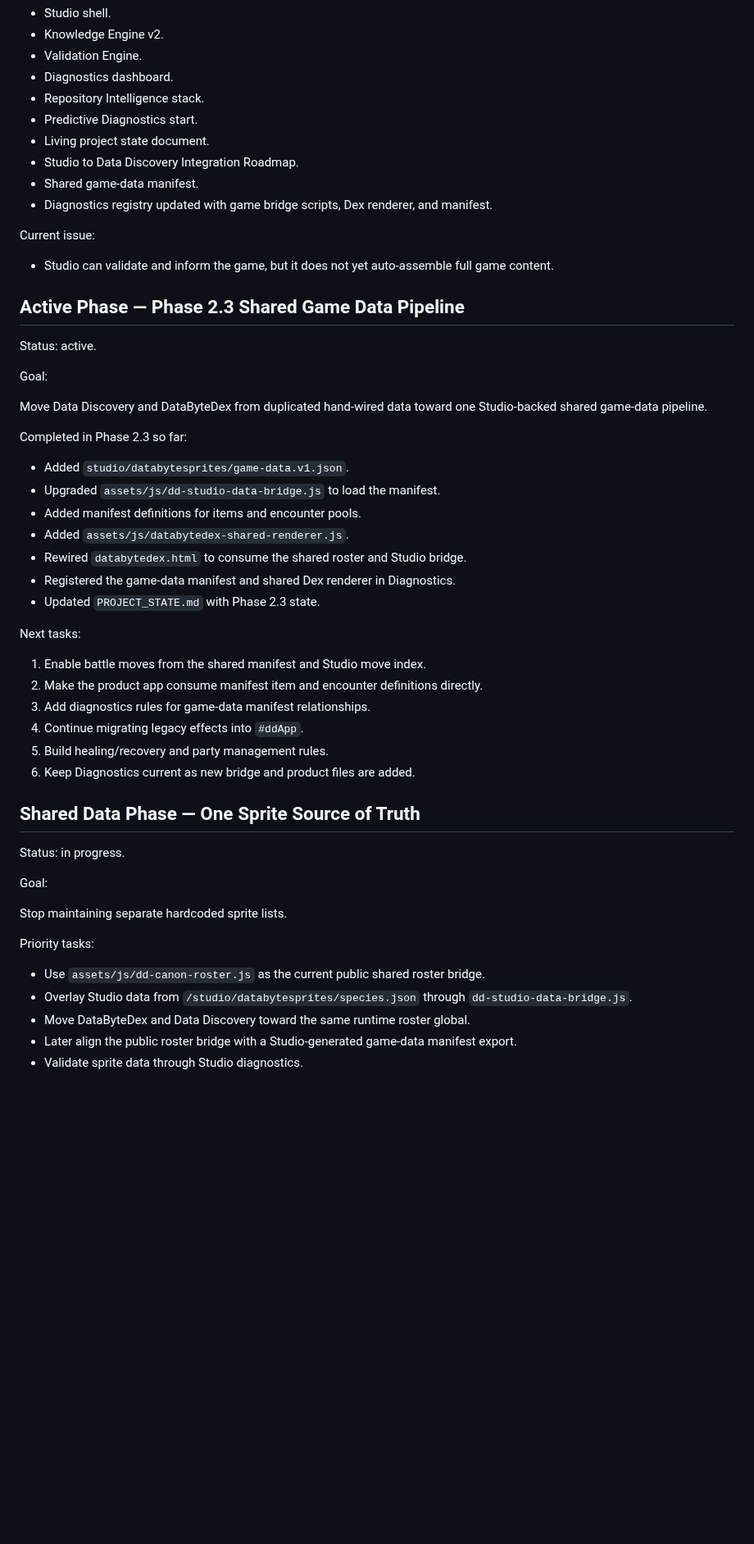
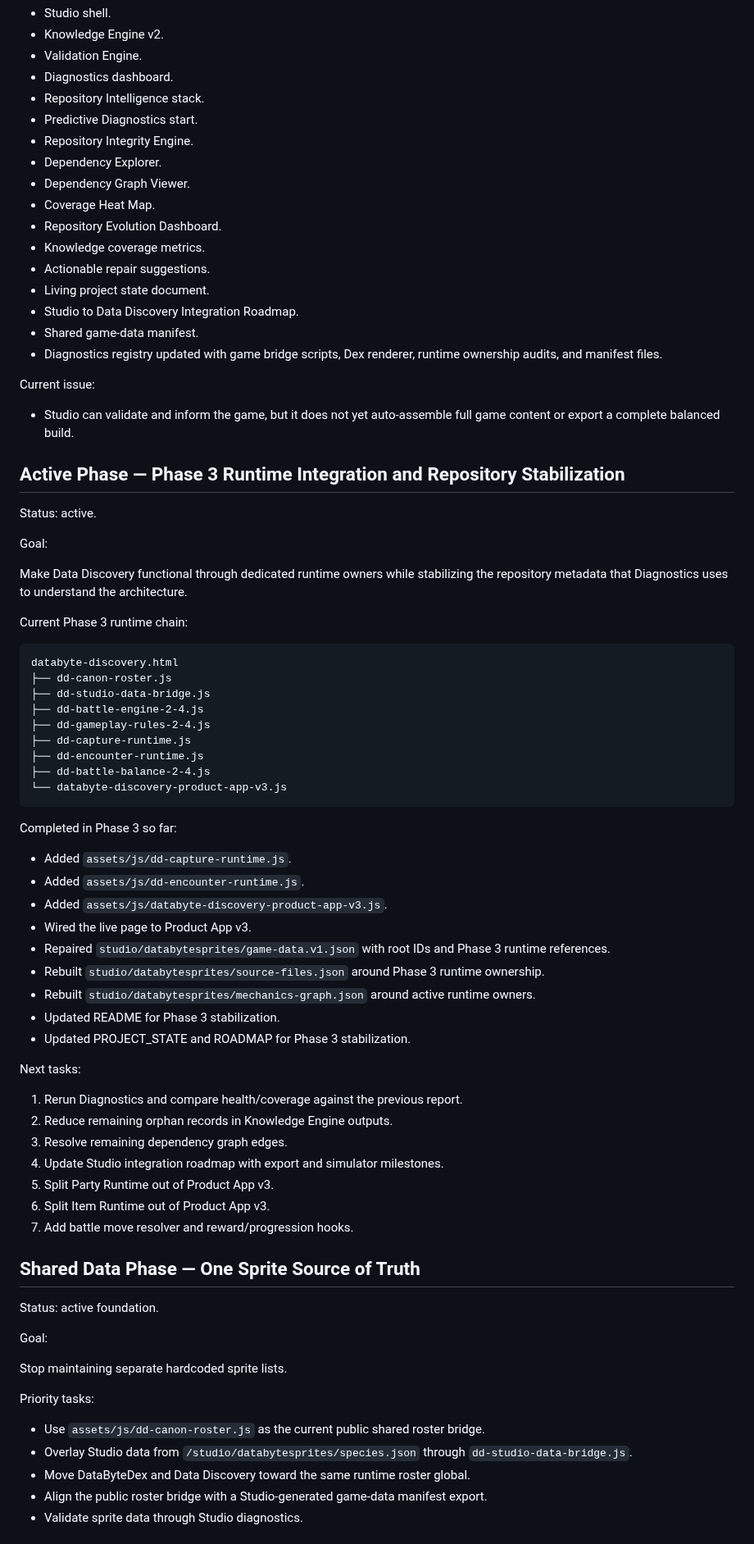
Before and after one commit to voltanlabs/voltanlabs.github.io, a Markdown page: ROADMAP.md, the part around one of its changes. Shown at 82% size. Rendered like a GitHub page; blank space fills up the shorter version.

Commit message:
Update roadmap for Phase 3 runtime stabilization

````diff
--- a/ROADMAP.md
+++ b/ROADMAP.md
@@ -104,45 +118,69 @@ Completed:
 - Diagnostics dashboard.
 - Repository Intelligence stack.
 - Predictive Diagnostics start.
+- Repository Integrity Engine.
+- Dependency Explorer.
+- Dependency Graph Viewer.
+- Coverage Heat Map.
+- Repository Evolution Dashboard.
+- Knowledge coverage metrics.
+- Actionable repair suggestions.
 - Living project state document.
 - Studio to Data Discovery Integration Roadmap.
 - Shared game-data manifest.
-- Diagnostics registry updated with game bridge scripts, Dex renderer, and manifest.
+- Diagnostics registry updated with game bridge scripts, Dex renderer, runtime ownership audits, and manifest files.
 
 Current issue:
 
-- Studio can validate and inform the game, but it does not yet auto-assemble full game content.
+- Studio can validate and inform the game, but it does not yet auto-assemble full game content or export a complete balanced build.
 
-## Active Phase — Phase 2.3 Shared Game Data Pipeline
+## Active Phase — Phase 3 Runtime Integration and Repository Stabilization
 
 Status: active.
 
 Goal:
 
-Move Data Discovery and DataByteDex from duplicated hand-wired data toward one Studio-backed shared game-data pipeline.
+Make Data Discovery functional through dedicated runtime owners while stabilizing the repository metadata that Diagnostics uses to understand the architecture.
 
-Completed in Phase 2.3 so far:
+Current Phase 3 runtime chain:
 
-- Added `studio/databytesprites/game-data.v1.json`.
-- Upgraded `assets/js/dd-studio-data-bridge.js` to load the manifest.
-- Added manifest definitions for items and encounter pools.
-- Added `assets/js/databytedex-shared-renderer.js`.
-- Rewired `databytedex.html` to consume the shared roster and Studio bridge.
-- Registered the game-data manifest and shared Dex renderer in Diagnostics.
-- Updated `PROJECT_STATE.md` with Phase 2.3 state.
+```text
+databyte-discovery.html
+├── dd-canon-roster.js
+├── dd-studio-data-bridge.js
+├── dd-battle-engine-2-4.js
+├── dd-gameplay-rules-2-4.js
+├── dd-capture-runtime.js
+├── dd-encounter-runtime.js
+├── dd-battle-balance-2-4.js
+└── databyte-discovery-product-app-v3.js
+```
+
+Completed in Phase 3 so far:
+
+- Added `assets/js/dd-capture-runtime.js`.
+- Added `assets/js/dd-encounter-runtime.js`.
+- Added `assets/js/databyte-discovery-product-app-v3.js`.
+- Wired the live page to Product App v3.
+- Repaired `studio/databytesprites/game-data.v1.json` with root IDs and Phase 3 runtime references.
+- Rebuilt `studio/databytesprites/source-files.json` around Phase 3 runtime ownership.
+- Rebuilt `studio/databytesprites/mechanics-graph.json` around active runtime owners.
+- Updated README for Phase 3 stabilization.
+- Updated PROJECT_STATE and ROADMAP for Phase 3 stabilization.
 
 Next tasks:
 
-1. Enable battle moves from the shared manifest and Studio move index.
-2. Make the product app consume manifest item and encounter definitions directly.
-3. Add diagnostics rules for game-data manifest relationships.
-4. Continue migrating legacy effects into `#ddApp`.
-5. Build healing/recovery and party management rules.
-6. Keep Diagnostics current as new bridge and product files are added.
+1. Rerun Diagnostics and compare health/coverage against the previous report.
+2. Reduce remaining orphan records in Knowledge Engine outputs.
+3. Resolve remaining dependency graph edges.
+4. Update Studio integration roadmap with export and simulator milestones.
+5. Split Party Runtime out of Product App v3.
+6. Split Item Runtime out of Product App v3.
+7. Add battle move resolver and reward/progression hooks.
 
 ## Shared Data Phase — One Sprite Source of Truth
 
-Status: in progress.
+Status: active foundation.
 
 Goal:
 
@@ -153,5 +191,5 @@ Priority tasks:
 - Use `assets/js/dd-canon-roster.js` as the current public shared roster bridge.
 - Overlay Studio data from `/studio/databytesprites/species.json` through `dd-studio-data-bridge.js`.
 - Move DataByteDex and Data Discovery toward the same runtime roster global.
-- Later align the public roster bridge with a Studio-generated game-data manifest export.
+- Align the public roster bridge with a Studio-generated game-data manifest export.
 - Validate sprite data through Studio diagnostics.
````
Also changed, not shown: other parts of ROADMAP.md (+75 -11 lines).
